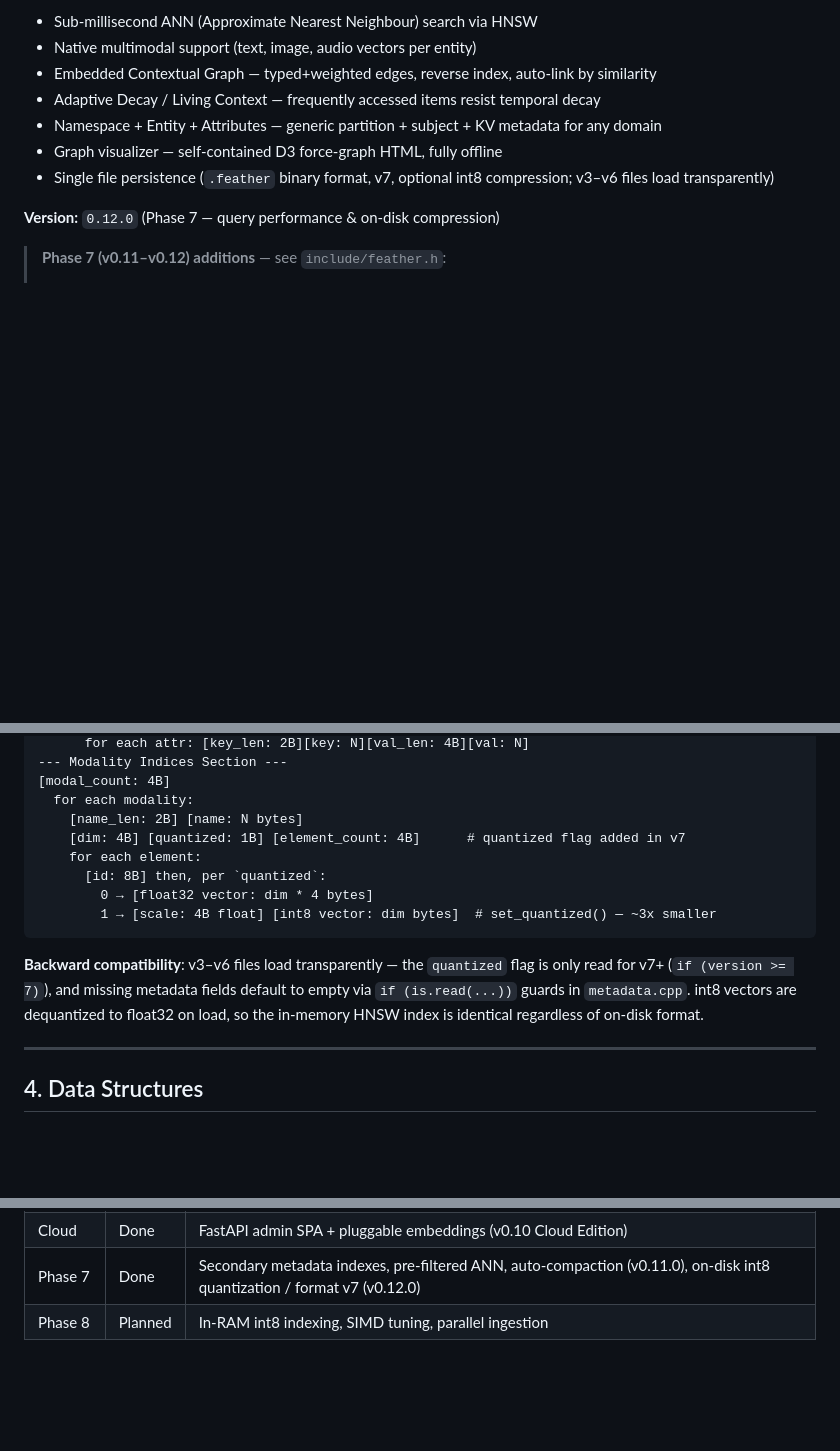
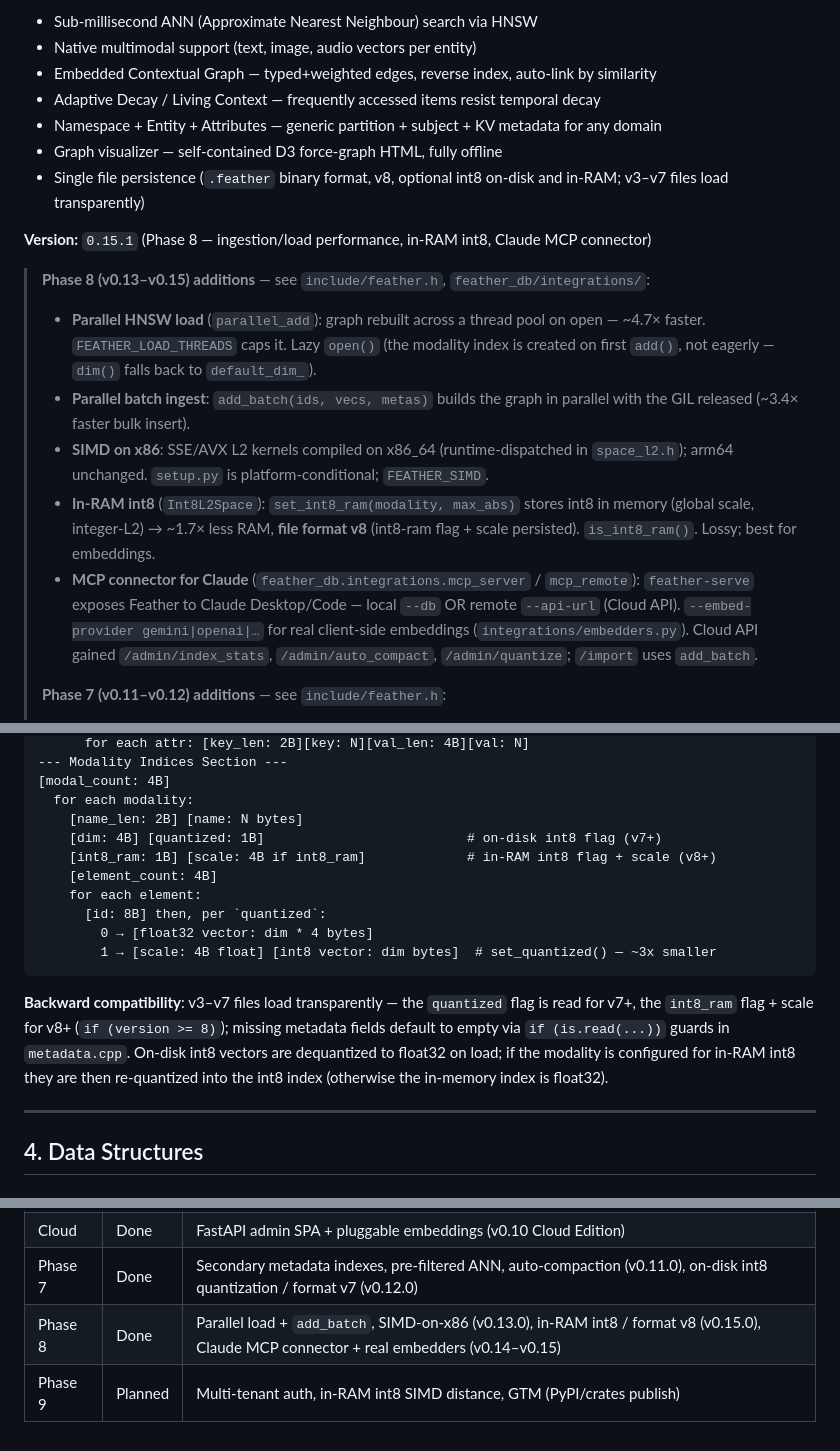
Before and after one commit to feather-store/feather, a Markdown page: CLAUDE.md, 3 parts joined by grey strips. Rendered like a GitHub page; blank space fills up the shorter version.

````diff
--- a/CLAUDE.md
+++ b/CLAUDE.md
@@ -15,10 +15,27 @@
 - Adaptive Decay / Living Context — frequently accessed items resist temporal decay
 - Namespace + Entity + Attributes — generic partition + subject + KV metadata for any domain
 - Graph visualizer — self-contained D3 force-graph HTML, fully offline
-- Single file persistence (`.feather` binary format, v7, optional int8 compression; v3–v6 files load transparently)
+- Single file persistence (`.feather` binary format, v8, optional int8 on-disk and in-RAM; v3–v7 files load transparently)
 
-**Version:** `0.12.0` (Phase 7 — query performance & on-disk compression)
+**Version:** `0.15.1` (Phase 8 — ingestion/load performance, in-RAM int8, Claude MCP connector)
 
+> **Phase 8 (v0.13–v0.15) additions** — see `include/feather.h`, `feather_db/integrations/`:
+> - **Parallel HNSW load** (`parallel_add`): graph rebuilt across a thread pool on
+>   open — ~4.7× faster. `FEATHER_LOAD_THREADS` caps it. Lazy `open()` (the modality
+>   index is created on first `add()`, not eagerly — `dim()` falls back to `default_dim_`).
+> - **Parallel batch ingest**: `add_batch(ids, vecs, metas)` builds the graph in
+>   parallel with the GIL released (~3.4× faster bulk insert).
+> - **SIMD on x86**: SSE/AVX L2 kernels compiled on x86_64 (runtime-dispatched in
+>   `space_l2.h`); arm64 unchanged. `setup.py` is platform-conditional; `FEATHER_SIMD`.
+> - **In-RAM int8** (`Int8L2Space`): `set_int8_ram(modality, max_abs)` stores int8 in
+>   memory (global scale, integer-L2) → ~1.7× less RAM, **file format v8** (int8-ram
+>   flag + scale persisted). `is_int8_ram()`. Lossy; best for embeddings.
+> - **MCP connector for Claude** (`feather_db.integrations.mcp_server` / `mcp_remote`):
+>   `feather-serve` exposes Feather to Claude Desktop/Code — local `--db` OR remote
+>   `--api-url` (Cloud API). `--embed-provider gemini|openai|…` for real client-side
+>   embeddings (`integrations/embedders.py`). Cloud API gained `/admin/index_stats`,
+>   `/admin/auto_compact`, `/admin/quantize`; `/import` uses `add_batch`.
+>
 > **Phase 7 (v0.11–v0.12) additions** — see `include/feather.h`:
 > - **Secondary metadata indexes** (`ns_index_`/`entity_index_`/`attr_index_`):
 >   O(matches) lookups via `ids_in_namespace`/`ids_for_entity`/`ids_with_attribute`/
@@ -158,14 +175,16 @@ private:
 [modal_count: 4B]
   for each modality:
     [name_len: 2B] [name: N bytes]
-    [dim: 4B] [quantized: 1B] [element_count: 4B]      # quantized flag added in v7
+    [dim: 4B] [quantized: 1B]                          # on-disk int8 flag (v7+)
+    [int8_ram: 1B] [scale: 4B if int8_ram]             # in-RAM int8 flag + scale (v8+)
+    [element_count: 4B]
     for each element:
       [id: 8B] then, per `quantized`:
         0 → [float32 vector: dim * 4 bytes]
         1 → [scale: 4B float] [int8 vector: dim bytes]  # set_quantized() — ~3x smaller
 ```
 
-**Backward compatibility**: v3–v6 files load transparently — the `quantized` flag is only read for v7+ (`if (version >= 7)`), and missing metadata fields default to empty via `if (is.read(...))` guards in `metadata.cpp`. int8 vectors are dequantized to float32 on load, so the in-memory HNSW index is identical regardless of on-disk format.
+**Backward compatibility**: v3–v7 files load transparently — the `quantized` flag is read for v7+, the `int8_ram` flag + scale for v8+ (`if (version >= 8)`); missing metadata fields default to empty via `if (is.read(...))` guards in `metadata.cpp`. On-disk int8 vectors are dequantized to float32 on load; if the modality is configured for in-RAM int8 they are then re-quantized into the int8 index (otherwise the in-memory index is float32).
 
 ---
 
@@ -526,4 +545,5 @@ cd p-test && ./run_tests.sh   # Rust CLI tests
 | Phase 6 | Done | LLM connectors, MCP, LangChain/LlamaIndex, ContextEngine (v0.6–v0.9) |
 | Cloud | Done | FastAPI admin SPA + pluggable embeddings (v0.10 Cloud Edition) |
 | Phase 7 | Done | Secondary metadata indexes, pre-filtered ANN, auto-compaction (v0.11.0), on-disk int8 quantization / format v7 (v0.12.0) |
-| Phase 8 | Planned | In-RAM int8 indexing, SIMD tuning, parallel ingestion |
+| Phase 8 | Done | Parallel load + `add_batch`, SIMD-on-x86 (v0.13.0), in-RAM int8 / format v8 (v0.15.0), Claude MCP connector + real embedders (v0.14–v0.15) |
+| Phase 9 | Planned | Multi-tenant auth, in-RAM int8 SIMD distance, GTM (PyPI/crates publish) |
````
Also changed, not shown: other parts of CLAUDE.md (+2 -2 lines), README.md (+36 -7 lines).
